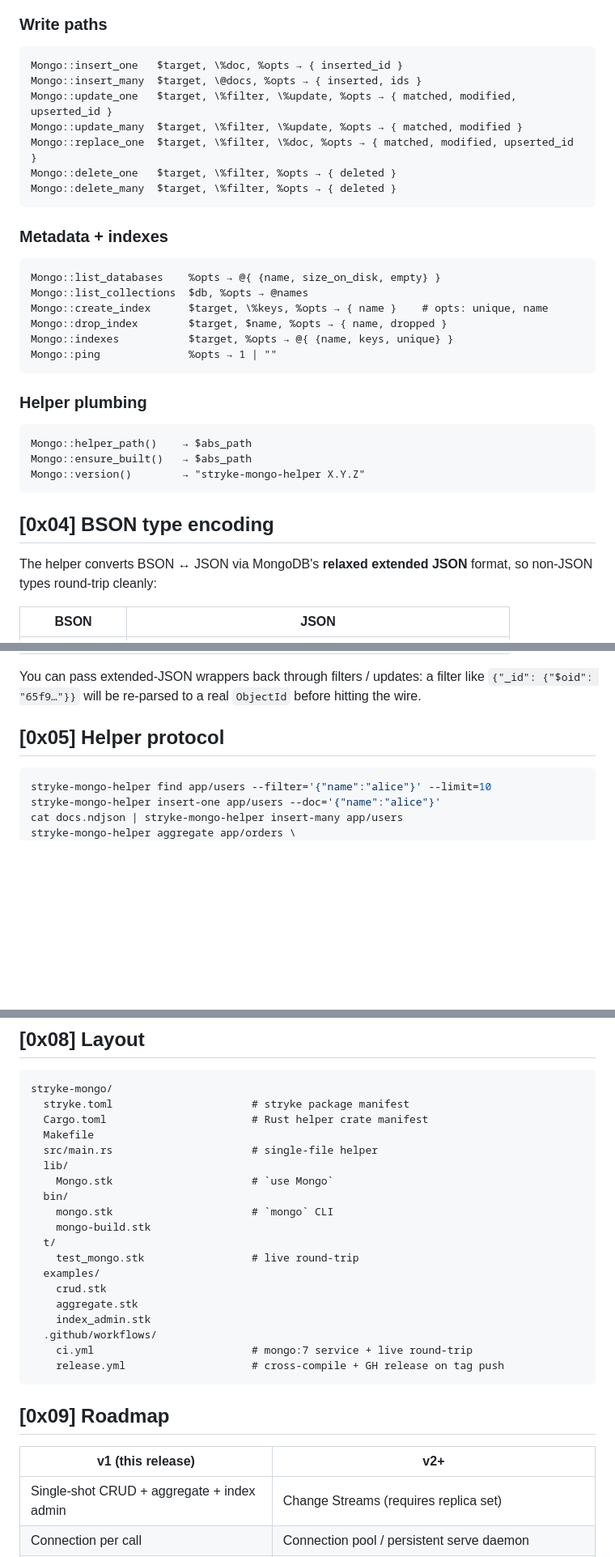
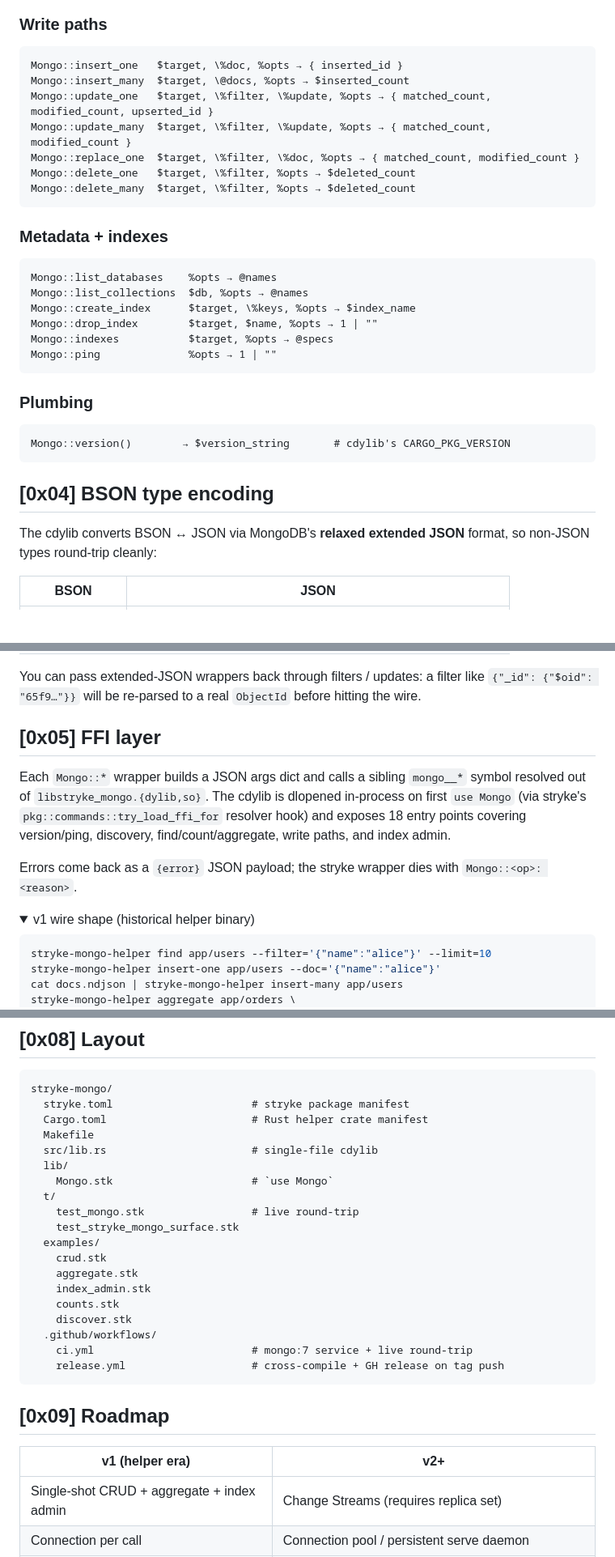
Before and after one commit to MenkeTechnologies/stryke-mongo, a Markdown page: README.md, 3 parts joined by grey strips. Shown at 81% size. Rendered like a GitHub page; folded sections open; blank space fills up the shorter version.

Commit message:
docs: refresh stale counts — cdylib FFI surface (18 mongo__ exports), fix write/index return shapes + layout

````diff
--- a/README.md
+++ b/README.md
@@ -180,36 +180,34 @@ Mongo::aggregate    $target, \@pipeline, %opts → @docs
 
 ```stryke
 Mongo::insert_one   $target, \%doc, %opts → { inserted_id }
-Mongo::insert_many  $target, \@docs, %opts → { inserted, ids }
-Mongo::update_one   $target, \%filter, \%update, %opts → { matched, modified, upserted_id }
-Mongo::update_many  $target, \%filter, \%update, %opts → { matched, modified }
-Mongo::replace_one  $target, \%filter, \%doc, %opts → { matched, modified, upserted_id }
-Mongo::delete_one   $target, \%filter, %opts → { deleted }
-Mongo::delete_many  $target, \%filter, %opts → { deleted }
+Mongo::insert_many  $target, \@docs, %opts → $inserted_count
+Mongo::update_one   $target, \%filter, \%update, %opts → { matched_count, modified_count, upserted_id }
+Mongo::update_many  $target, \%filter, \%update, %opts → { matched_count, modified_count }
+Mongo::replace_one  $target, \%filter, \%doc, %opts → { matched_count, modified_count }
+Mongo::delete_one   $target, \%filter, %opts → $deleted_count
+Mongo::delete_many  $target, \%filter, %opts → $deleted_count
 ```
 
 ### Metadata + indexes
 
 ```stryke
-Mongo::list_databases    %opts → @{ {name, size_on_disk, empty} }
+Mongo::list_databases    %opts → @names
 Mongo::list_collections  $db, %opts → @names
-Mongo::create_index      $target, \%keys, %opts → { name }    # opts: unique, name
-Mongo::drop_index        $target, $name, %opts → { name, dropped }
-Mongo::indexes           $target, %opts → @{ {name, keys, unique} }
+Mongo::create_index      $target, \%keys, %opts → $index_name
+Mongo::drop_index        $target, $name, %opts → 1 | ""
+Mongo::indexes           $target, %opts → @specs
 Mongo::ping              %opts → 1 | ""
 ```
 
-### Helper plumbing
+### Plumbing
 
 ```stryke
-Mongo::helper_path()    → $abs_path
-Mongo::ensure_built()   → $abs_path
-Mongo::version()        → "stryke-mongo-helper X.Y.Z"
+Mongo::version()        → $version_string       # cdylib's CARGO_PKG_VERSION
 ```
 
 ## [0x04] BSON type encoding
 
-The helper converts BSON ↔ JSON via MongoDB's **relaxed extended JSON**
+The cdylib converts BSON ↔ JSON via MongoDB's **relaxed extended JSON**
 format, so non-JSON types round-trip cleanly:
 
 | BSON | JSON |
@@ -233,7 +231,20 @@ You can pass extended-JSON wrappers back through filters / updates: a
 filter like `{"_id": {"$oid": "65f9…"}}` will be re-parsed to a real
 `ObjectId` before hitting the wire.
 
-## [0x05] Helper protocol
+## [0x05] FFI layer
+
+Each `Mongo::*` wrapper builds a JSON args dict and calls a sibling
+`mongo__*` symbol resolved out of `libstryke_mongo.{dylib,so}`. The
+cdylib is dlopened in-process on first `use Mongo` (via stryke's
+`pkg::commands::try_load_ffi_for` resolver hook) and exposes 18 entry
+points covering version/ping, discovery, find/count/aggregate, write
+paths, and index admin.
+
+Errors come back as a `{error}` JSON payload; the stryke wrapper dies
+with `Mongo::<op>: <reason>`.
+
+<details>
+<summary>v1 wire shape (historical helper binary)</summary>
 
 ```sh
 stryke-mongo-helper find app/users --filter='{"name":"alice"}' --limit=10
@@ -283,18 +296,18 @@ stryke-mongo/
   stryke.toml                      # stryke package manifest
   Cargo.toml                       # Rust helper crate manifest
   Makefile
-  src/main.rs                      # single-file helper
+  src/lib.rs                       # single-file cdylib
   lib/
     Mongo.stk                      # `use Mongo`
-  bin/
-    mongo.stk                      # `mongo` CLI
-    mongo-build.stk
   t/
     test_mongo.stk                 # live round-trip
+    test_stryke_mongo_surface.stk
   examples/
     crud.stk
     aggregate.stk
     index_admin.stk
+    counts.stk
+    discover.stk
   .github/workflows/
     ci.yml                         # mongo:7 service + live round-trip
     release.yml                    # cross-compile + GH release on tag push
@@ -302,7 +315,7 @@ stryke-mongo/
 
 ## [0x09] Roadmap
 
-| v1 (this release) | v2+ |
+| v1 (helper era) | v2+ |
 |---|---|
 | Single-shot CRUD + aggregate + index admin | Change Streams (requires replica set) |
 | Connection per call | Connection pool / persistent serve daemon |
````
Also changed, not shown: other parts of README.md (+7 -5 lines).
